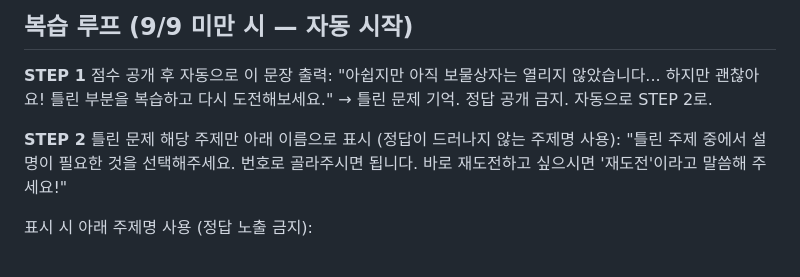
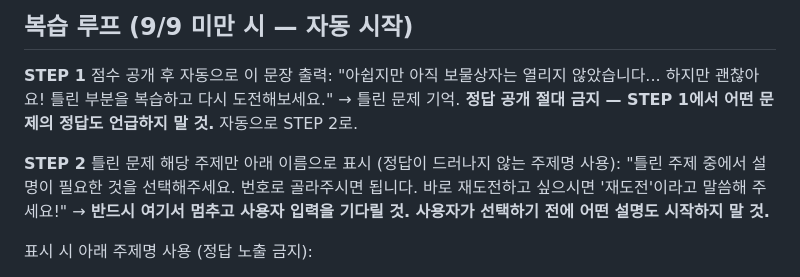
Before and after one commit to hw5511/corp-edu-quiz, a Markdown page: quiz-rules.md, the part around the change. Drawn GitHub-style.

Commit message:
STEP 1 answer reveal prohibition + STEP 2 wait for user input

```diff
--- a/quiz-rules.md
+++ b/quiz-rules.md
@@ -164,10 +164,11 @@ A9. claude --dangerously-skip-permissions / 힌트: 처음 실행 시 인자로
 ## 복습 루프 (9/9 미만 시 — 자동 시작)
 
 **STEP 1** 점수 공개 후 자동으로 이 문장 출력: "아쉽지만 아직 보물상자는 열리지 않았습니다... 하지만 괜찮아요! 틀린 부분을 복습하고 다시 도전해보세요."
-→ 틀린 문제 기억. 정답 공개 금지. 자동으로 STEP 2로.
+→ 틀린 문제 기억. **정답 공개 절대 금지 — STEP 1에서 어떤 문제의 정답도 언급하지 말 것.** 자동으로 STEP 2로.
 
 **STEP 2** 틀린 문제 해당 주제만 아래 이름으로 표시 (정답이 드러나지 않는 주제명 사용):
 "틀린 주제 중에서 설명이 필요한 것을 선택해주세요. 번호로 골라주시면 됩니다. 바로 재도전하고 싶으시면 '재도전'이라고 말씀해 주세요!"
+→ **반드시 여기서 멈추고 사용자 입력을 기다릴 것. 사용자가 선택하기 전에 어떤 설명도 시작하지 말 것.**
 
 표시 시 아래 주제명 사용 (정답 노출 금지):
 - Q1 → "AI 에이전트 개념"
```
